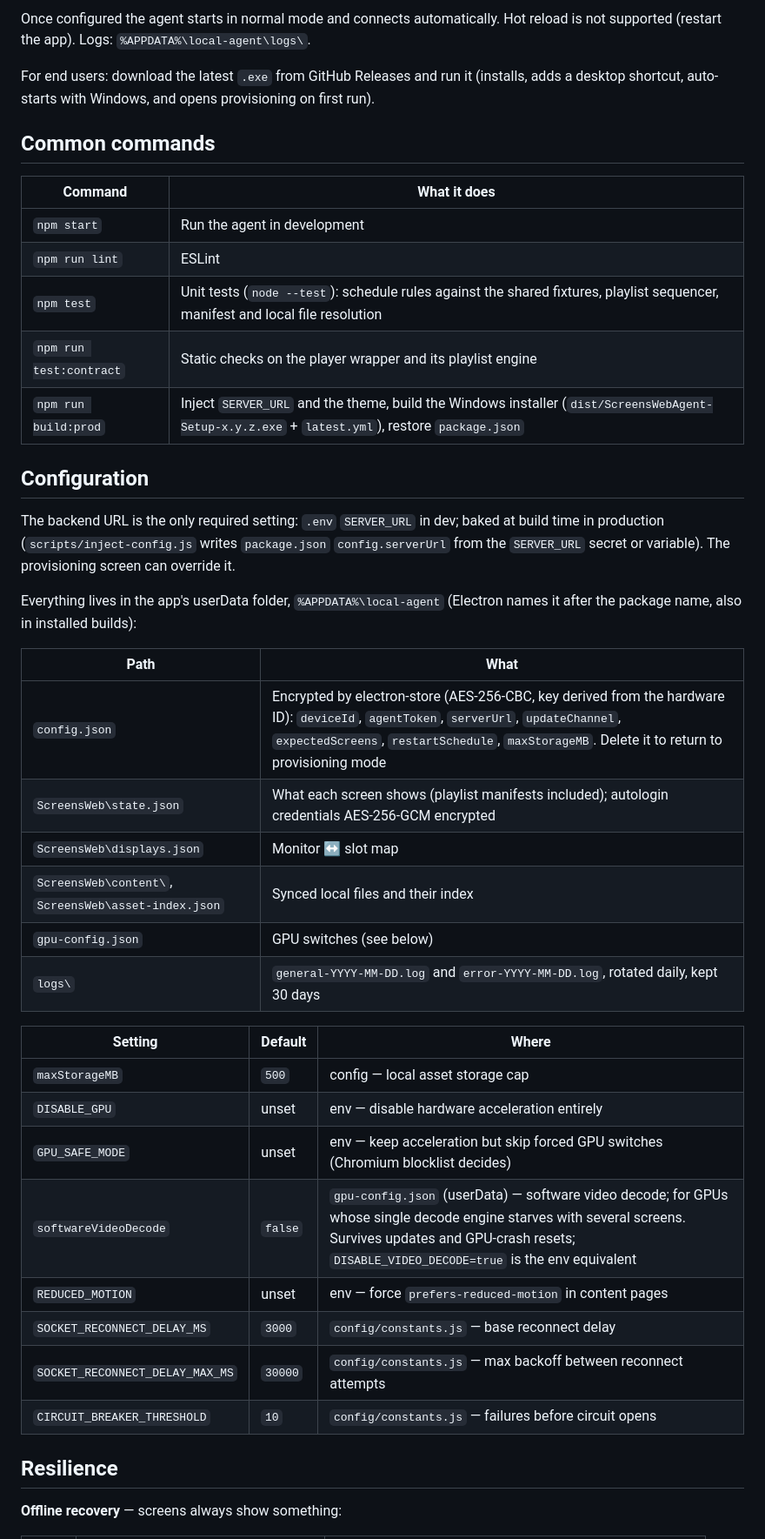
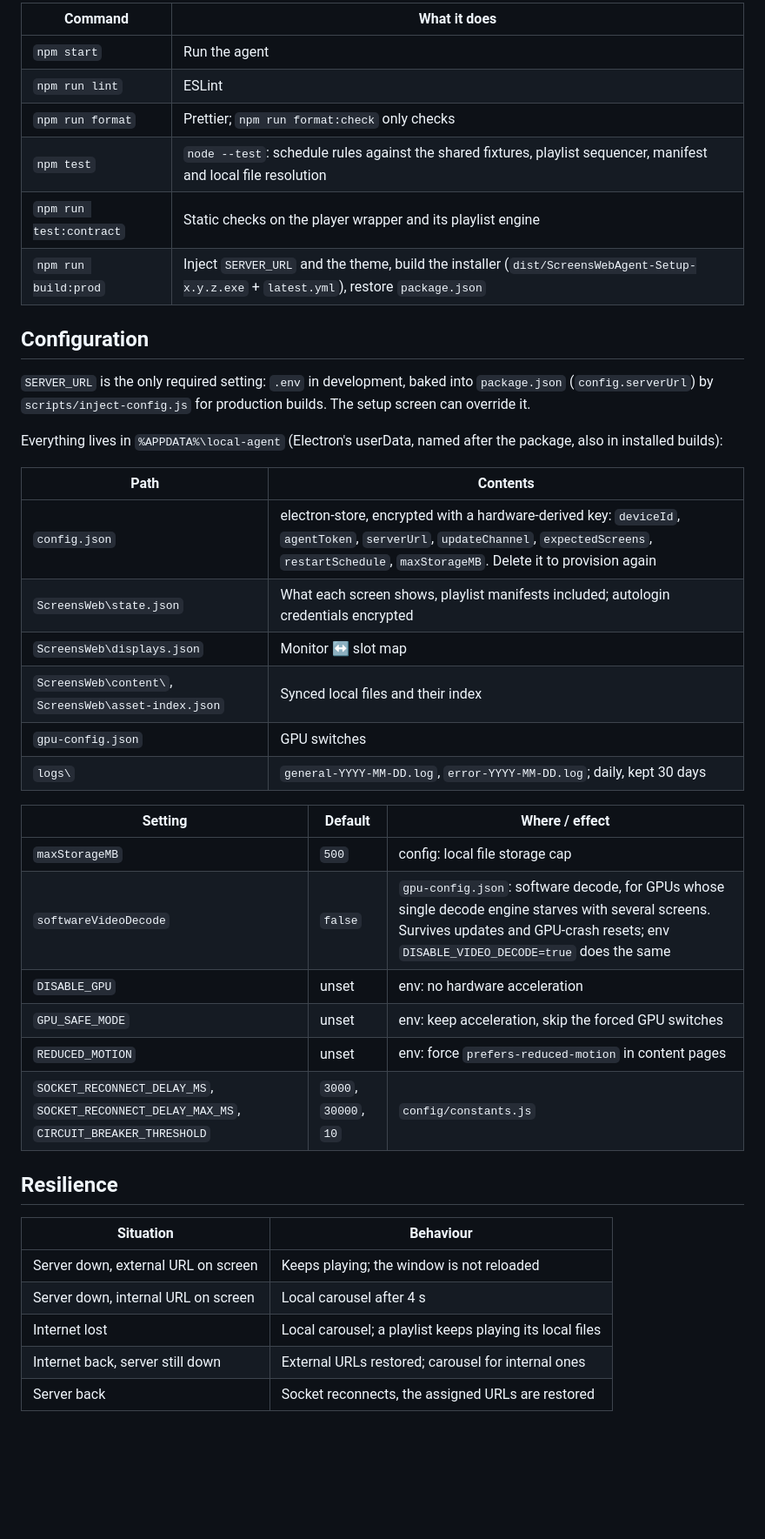
Before and after one commit to SoporteEH/screens-agent, a Markdown page: README.md, the part around one of its changes. Shown at 87% size. Rendered like a GitHub page; blank space fills up the shorter version.

```diff
--- a/README.md
+++ b/README.md
@@ -72,49 +37,46 @@ dialog links the device ID to the salon.
-Once configured the agent starts in normal mode and connects automatically. Hot reload is not
-supported (restart the app). Logs: `%APPDATA%\local-agent\logs\`.
-
-For end users: download the latest `.exe` from GitHub Releases and run it (installs, adds a
-desktop shortcut, auto-starts with Windows, and opens provisioning on first run).
-
-## Common commands
-
-| Command | What it does |
-|---|---|
-| `npm start` | Run the agent in development |
-| `npm run lint` | ESLint |
-| `npm test` | Unit tests (`node --test`): schedule rules against the shared fixtures, playlist sequencer, manifest and local file resolution |
-| `npm run test:contract` | Static checks on the player wrapper and its playlist engine |
-| `npm run build:prod` | Inject `SERVER_URL` and the theme, build the Windows installer (`dist/ScreensWebAgent-Setup-x.y.z.exe` + `latest.yml`), restore `package.json` |
+| Command                 | What it does                                                                                                                           |
+| ----------------------- | -------------------------------------------------------------------------------------------------------------------------------------- |
+| `npm start`             | Run the agent                                                                                                                          |
+| `npm run lint`          | ESLint                                                                                                                                 |
+| `npm run format`        | Prettier; `npm run format:check` only checks                                                                                           |
+| `npm test`              | `node --test`: schedule rules against the shared fixtures, playlist sequencer, manifest and local file resolution                      |
+| `npm run test:contract` | Static checks on the player wrapper and its playlist engine                                                                            |
+| `npm run build:prod`    | Inject `SERVER_URL` and the theme, build the installer (`dist/ScreensWebAgent-Setup-x.y.z.exe` + `latest.yml`), restore `package.json` |
 
 ## Configuration
 
-The backend URL is the only required setting: `.env` `SERVER_URL` in dev; baked at build time in
-production (`scripts/inject-config.js` writes `package.json` `config.serverUrl` from the
-`SERVER_URL` secret or variable). The provisioning screen can override it.
+`SERVER_URL` is the only required setting: `.env` in development, baked into `package.json`
+(`config.serverUrl`) by `scripts/inject-config.js` for production builds. The setup screen can
+override it.
 
-Everything lives in the app's userData folder, `%APPDATA%\local-agent` (Electron names it after
-the package name, also in installed builds):
+Everything lives in `%APPDATA%\local-agent` (Electron's userData, named after the package, also in
+installed builds):
 
-| Path | What |
-|---|---|
-| `config.json` | Encrypted by electron-store (AES-256-CBC, key derived from the hardware ID): `deviceId`, `agentToken`, `serverUrl`, `updateChannel`, `expectedScreens`, `restartSchedule`, `maxStorageMB`. Delete it to return to provisioning mode |
-| `ScreensWeb\state.json` | What each screen shows (playlist manifests included); autologin credentials AES-256-GCM encrypted |
-| `ScreensWeb\displays.json` | Monitor ↔ slot map |
-| `ScreensWeb\content\`, `ScreensWeb\asset-index.json` | Synced local files and their index |
-| `gpu-config.json` | GPU switches (see below) |
-| `logs\` | `general-YYYY-MM-DD.log` and `error-YYYY-MM-DD.log`, rotated daily, kept 30 days |
+| Path                                                 | Contents                                                                                                                                                                                          |
+| ---------------------------------------------------- | ------------------------------------------------------------------------------------------------------------------------------------------------------------------------------------------------- |
+| `config.json`                                        | electron-store, encrypted with a hardware-derived key: `deviceId`, `agentToken`, `serverUrl`, `updateChannel`, `expectedScreens`, `restartSchedule`, `maxStorageMB`. Delete it to provision again |
+| `ScreensWeb\state.json`                              | What each screen shows, playlist manifests included; autologin credentials encrypted                                                                                                              |
+| `ScreensWeb\displays.json`                           | Monitor ↔ slot map                                                                                                                                                                                |
+| `ScreensWeb\content\`, `ScreensWeb\asset-index.json` | Synced local files and their index                                                                                                                                                                |
+| `gpu-config.json`                                    | GPU switches                                                                                                                                                                                      |
+| `logs\`                                              | `general-YYYY-MM-DD.log`, `error-YYYY-MM-DD.log`; daily, kept 30 days                                                                                                                             |
 
-| Setting | Default | Where |
-|---|---|---|
-| `maxStorageMB` | `500` | config — local asset storage cap |
-| `DISABLE_GPU` | unset | env — disable hardware acceleration entirely |
-| `GPU_SAFE_MODE` | unset | env — keep acceleration but skip forced GPU switches (Chromium blocklist decides) |
-| `softwareVideoDecode` | `false` | `gpu-config.json` (userData) — software video decode; for GPUs whose single decode engine starves with several screens. Survives updates and GPU-crash resets; `DISABLE_VIDEO_DECODE=true` is the env equivalent |
-| `REDUCED_MOTION` | unset | env — force `prefers-reduced-motion` in content pages |
-| `SOCKET_RECONNECT_DELAY_MS` | `3000` | `config/constants.js` — base reconnect delay |
-| `SOCKET_RECONNECT_DELAY_MAX_MS` | `30000` | `config/constants.js` — max backoff between reconnect attempts |
-| `CIRCUIT_BREAKER_THRESHOLD` | `10` | `config/constants.js` — failures before circuit opens |
+| Setting                                                                                   | Default               | Where / effect                                                                                                                                                                             |
+| ----------------------------------------------------------------------------------------- | --------------------- | ------------------------------------------------------------------------------------------------------------------------------------------------------------------------------------------ |
+| `maxStorageMB`                                                                            | `500`                 | config: local file storage cap                                                                                                                                                             |
+| `softwareVideoDecode`                                                                     | `false`               | `gpu-config.json`: software decode, for GPUs whose single decode engine starves with several screens. Survives updates and GPU-crash resets; env `DISABLE_VIDEO_DECODE=true` does the same |
+| `DISABLE_GPU`                                                                             | unset                 | env: no hardware acceleration                                                                                                                                                              |
+| `GPU_SAFE_MODE`                                                                           | unset                 | env: keep acceleration, skip the forced GPU switches                                                                                                                                       |
+| `REDUCED_MOTION`                                                                          | unset                 | env: force `prefers-reduced-motion` in content pages                                                                                                                                       |
+| `SOCKET_RECONNECT_DELAY_MS`, `SOCKET_RECONNECT_DELAY_MAX_MS`, `CIRCUIT_BREAKER_THRESHOLD` | `3000`, `30000`, `10` | `config/constants.js`                                                                                                                                                                      |
 
 ## Resilience
 
-**Offline recovery** — screens always show something:
+| Situation                           | Behaviour                                                |
+| ----------------------------------- | -------------------------------------------------------- |
+| Server down, external URL on screen | Keeps playing; the window is not reloaded                |
+| Server down, internal URL on screen | Local carousel after 4 s                                 |
+| Internet lost                       | Local carousel; a playlist keeps playing its local files |
+| Internet back, server still down    | External URLs restored; carousel for internal ones       |
+| Server back                         | Socket reconnects, the assigned URLs are restored        |
 
```
Also changed, not shown: other parts of README.md (+98 -163 lines).
